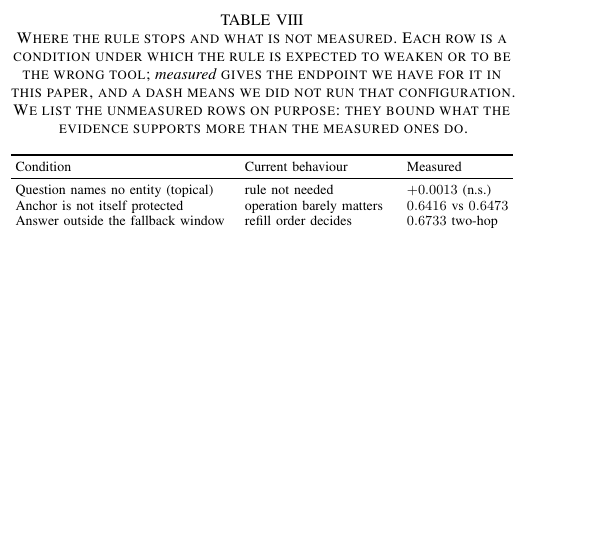
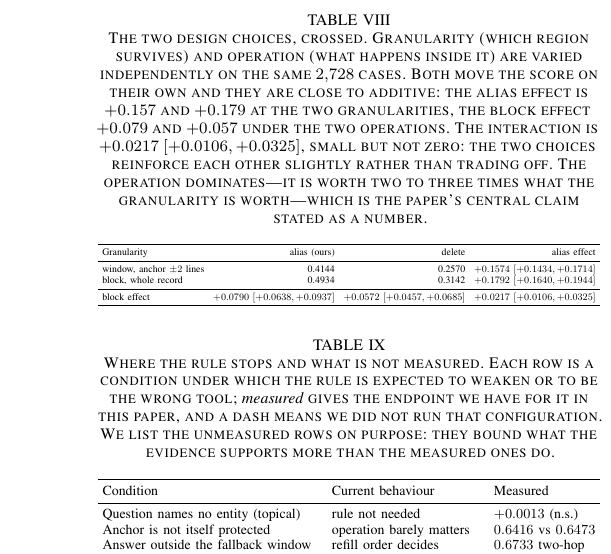
Before and after one commit to firesaku/PrivTrim-IoT, a LaTeX paper (paper/main.tex, which reads paper/tables/tab_factorial.tex): part of one column of page 19 of 24 before the commit and part of one column of page 21 of 25 after it, cut so that both start at the same text, the shorter picture padded with empty space. Compiled offline with pdfLaTeX.

Commit message:
feat(factorial): the two design choices, crossed, on the same 2,728 cases
The window arm ran. The first attempt produced only two arms and was discarded: the arms were
listed in ARMS_ALL but the dispatch block had no branch for them, so they fell through to
`continue` and were silently dropped. The control arms reproduced perfectly in that broken run
(full 0.6078, quad4 0.4934), which is exactly why a run with all controls passing can still be
worthless -- the check has to be on the arms you added, not only on the ones that were there
before. Fixed, unit-tested locally against 40 cases (no missing arms, window != block), resubmitted
as 1557997, 8/8 shards complete, four arms present.

Result:

                        alias (ours)   delete
  window, anchor +/-2      0.4144       0.2570
  block, whole record      0.4934       0.3142

  alias effect @ window   +0.1574 [+0.1434,+0.1714]
  alias effect @ block    +0.1792 [+0.1640,+0.1944]
  block effect @ alias    +0.0790 [+0.0638,+0.0937]
  block effect @ delete   +0.0572 [+0.0457,+0.0685]
  interaction             +0.0217 [+0.0106,+0.0325]

Both choices pay on their own, the interaction is small but not zero, and the operation is worth
two to three times what the granularity is worth. That ratio is now a sentence in the paper.

Also completes the granularity curve the plan asked for: line 0.3352 < window 0.4144 < block
0.4934, with the window-to-block step significant at -0.0790 [-0.0937,-0.0637].

New: tables/tab_factorial.tex, Section VIII "The two choices, crossed", results/diag/factorial.json.

```diff
--- /dev/null
+++ b/paper/tables/tab_factorial.tex
@@ -0,0 +1,23 @@
+\begin{table}[t]
+\caption{The two design choices, crossed. Granularity (which region survives) and operation
+(what happens inside it) are varied independently on the same $2{,}728$ cases. Both move the
+score on their own and they are close to additive: the alias effect is $+0.157$ and $+0.179$ at
+the two granularities, the block effect $+0.079$ and $+0.057$ under the two operations. The
+interaction is $+0.0217$ $[+0.0106,+0.0325]$, small but not zero: the two choices reinforce each
+other slightly rather than trading off. The operation dominates---it is worth two to three times
+what the granularity is worth---which is the paper's central claim stated as a number.}
+\label{tab:factorial}
+\centering\small
+\setlength{\tabcolsep}{4pt}
+\resizebox{\columnwidth}{!}{%
+\begin{tabular}{lrrr}
+\toprule
+Granularity & alias (ours) & delete & alias effect \\
+\midrule
+window, anchor $\pm 2$ lines & 0.4144 & 0.2570 & $+0.1574$ $[+0.1434,+0.1714]$ \\
+block, whole record          & 0.4934 & 0.3142 & $+0.1792$ $[+0.1640,+0.1944]$ \\
+\midrule
+block effect                 & $+0.0790$ $[+0.0638,+0.0937]$ & $+0.0572$ $[+0.0457,+0.0685]$ & $+0.0217$ $[+0.0106,+0.0325]$ \\
+\bottomrule
+\end{tabular}}
+\end{table}
```
Also changed, not shown: paper/sections/08_analysis.tex (+24 -0 lines), paper/main.pdf, 2 other files.
